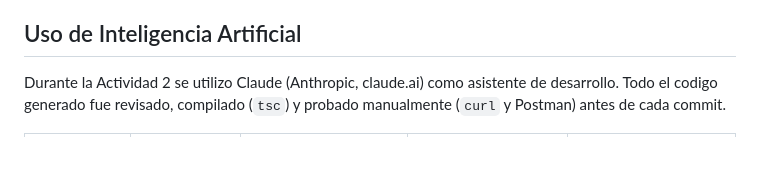
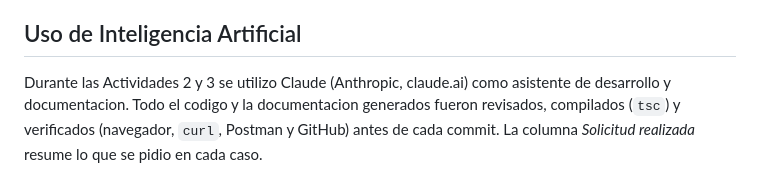
Before and after one commit to vaneerc-pr/turnos-red, a Markdown page: README.md, the part around one of its changes. Drawn GitHub-style; blank space fills up the shorter version.

Commit message:
docs: actualiza registro de uso de IA (Actividad 3)

```diff
--- a/README.md
+++ b/README.md
@@ -434,5 +434,5 @@ La normalizacion se aplica **solo a los archivos de las sedes**. Los datos que l
 
 ## Uso de Inteligencia Artificial
 
-Durante la Actividad 2 se utilizo Claude (Anthropic, claude.ai) como asistente de desarrollo. Todo el codigo generado fue revisado, compilado (`tsc`) y probado manualmente (`curl` y Postman) antes de cada commit.
+Durante las Actividades 2 y 3 se utilizo Claude (Anthropic, claude.ai) como asistente de desarrollo y documentacion. Todo el codigo y la documentacion generados fueron revisados, compilados (`tsc`) y verificados (navegador, `curl`, Postman y GitHub) antes de cada commit. La columna *Solicitud realizada* resume lo que se pidio en cada caso.
 
```
Also changed, not shown: other parts of README.md (+22 -10 lines).
